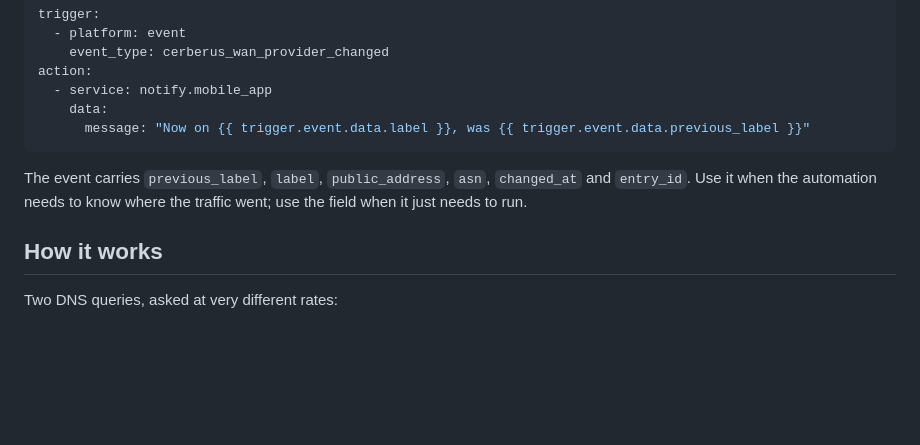
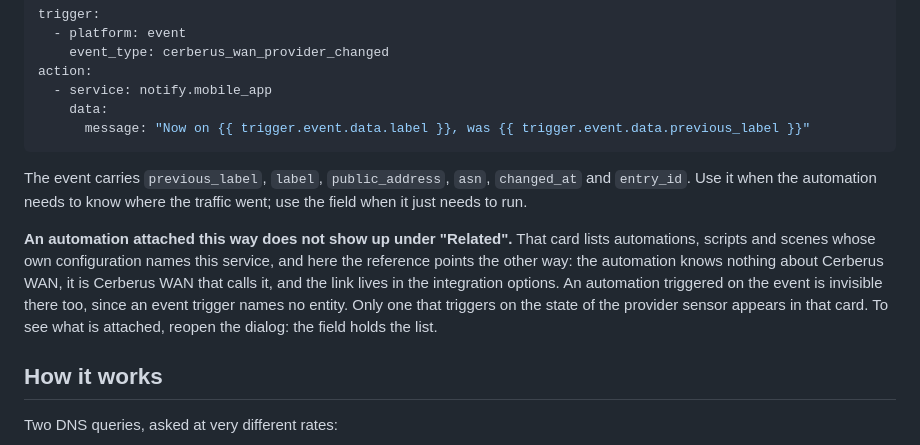
Before and after one commit to drake69/cerberus-wan, a Markdown page: README.md, the part around the change. Drawn GitHub-style; blank space fills up the shorter version.

Commit message:
Say that an attached automation will not appear under Related
The card lists things whose own configuration names the service, and the
reference here points the other way: the automation knows nothing about
this integration, the integration calls it, and the link lives in the entry
options. An empty Related card therefore proves nothing, which is exactly
the wrong conclusion to leave a reader free to draw after they have wired
something up and gone looking for confirmation.

```diff
--- a/README.md
+++ b/README.md
@@ -168,6 +168,15 @@ The event carries `previous_label`, `label`, `public_address`, `asn`,
 `changed_at` and `entry_id`. Use it when the automation needs to know where the
 traffic went; use the field when it just needs to run.
 
+**An automation attached this way does not show up under "Related".** That card
+lists automations, scripts and scenes whose own configuration names this
+service, and here the reference points the other way: the automation knows
+nothing about Cerberus WAN, it is Cerberus WAN that calls it, and the link
+lives in the integration options. An automation triggered on the event is
+invisible there too, since an event trigger names no entity. Only one that
+triggers on the state of the provider sensor appears in that card. To see what
+is attached, reopen the dialog: the field holds the list.
+
 ## How it works
 
 Two DNS queries, asked at very different rates:
```
